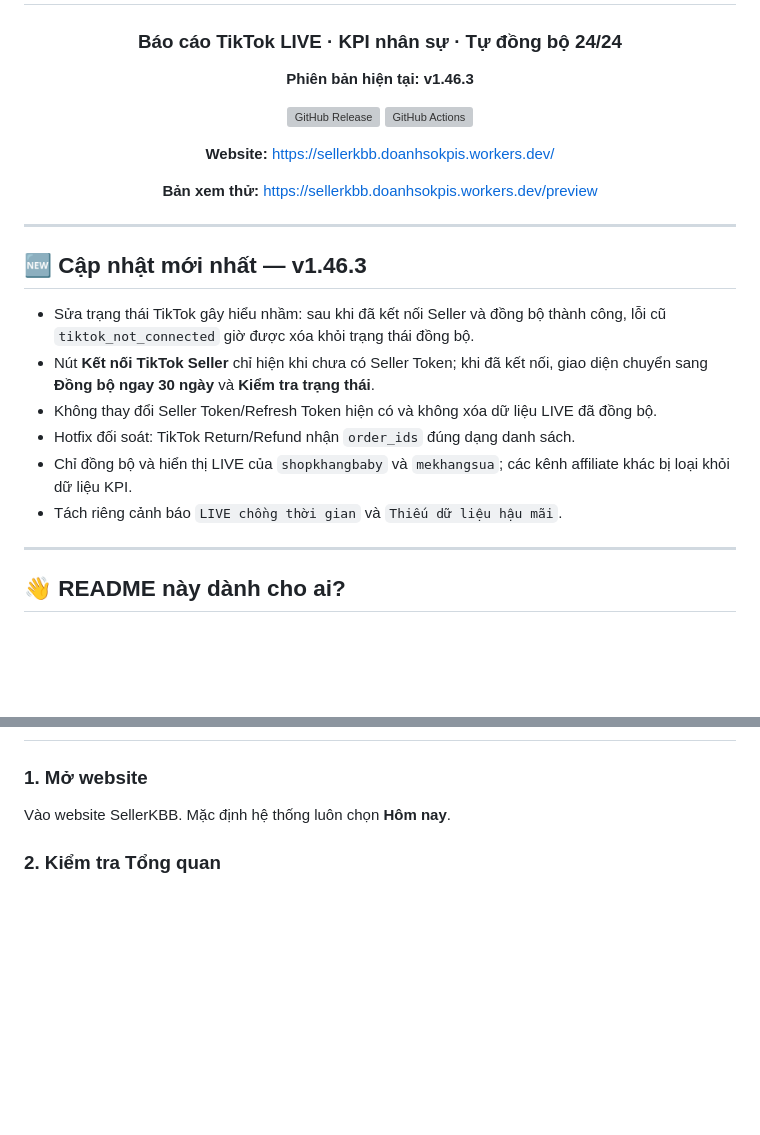
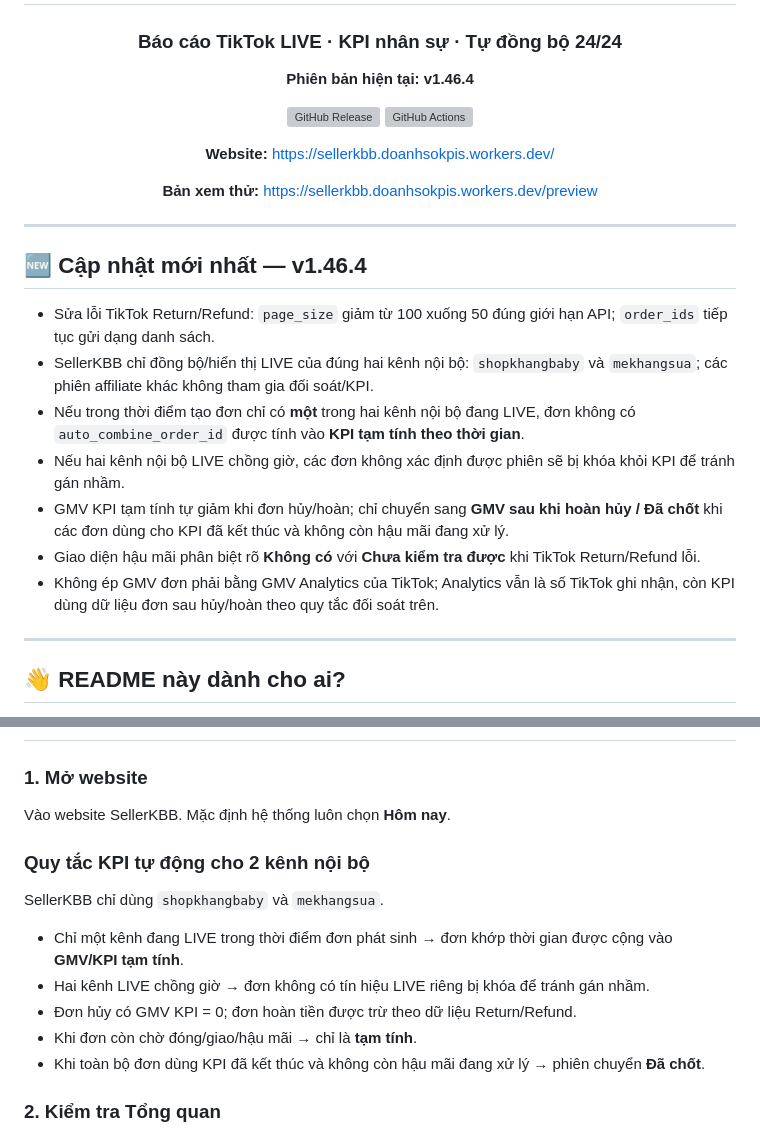
Before and after one commit to hunghienhoa/sellerkbb, a Markdown page: README.md, 2 parts joined by grey strips. Drawn GitHub-style; blank space fills up the shorter version; grey boxes are pictures that could not be loaded.

Commit message:
docs: SellerKBB v1.46.4 reconciliation rules

```diff
--- a/README.md
+++ b/README.md
@@ -4,7 +4,7 @@
 
 ### Báo cáo TikTok LIVE · KPI nhân sự · Tự đồng bộ 24/24
 
-**Phiên bản hiện tại: v1.46.3**
+**Phiên bản hiện tại: v1.46.4**
 
 [![GitHub Release](https://img.shields.io/github/v/release/hunghienhoa/sellerkbb?label=Release)](https://github.com/hunghienhoa/sellerkbb/releases)
 [![GitHub Actions](https://img.shields.io/github/actions/workflow/status/hunghienhoa/sellerkbb/deploy.yml?branch=main&label=Ki%E1%BB%83m%20tra%20%26%20Backup)](https://github.com/hunghienhoa/sellerkbb/actions)
@@ -17,14 +17,15 @@
 
 ---
 
-## 🆕 Cập nhật mới nhất — v1.46.3
+## 🆕 Cập nhật mới nhất — v1.46.4
 
-- Sửa trạng thái TikTok gây hiểu nhầm: sau khi đã kết nối Seller và đồng bộ thành công, lỗi cũ `tiktok_not_connected` giờ được xóa khỏi trạng thái đồng bộ.
-- Nút **Kết nối TikTok Seller** chỉ hiện khi chưa có Seller Token; khi đã kết nối, giao diện chuyển sang **Đồng bộ ngay 30 ngày** và **Kiểm tra trạng thái**.
-- Không thay đổi Seller Token/Refresh Token hiện có và không xóa dữ liệu LIVE đã đồng bộ.
-- Hotfix đối soát: TikTok Return/Refund nhận `order_ids` đúng dạng danh sách.
-- Chỉ đồng bộ và hiển thị LIVE của `shopkhangbaby` và `mekhangsua`; các kênh affiliate khác bị loại khỏi dữ liệu KPI.
-- Tách riêng cảnh báo `LIVE chồng thời gian` và `Thiếu dữ liệu hậu mãi`.
+- Sửa lỗi TikTok Return/Refund: `page_size` giảm từ 100 xuống 50 đúng giới hạn API; `order_ids` tiếp tục gửi dạng danh sách.
+- SellerKBB chỉ đồng bộ/hiển thị LIVE của đúng hai kênh nội bộ: `shopkhangbaby` và `mekhangsua`; các phiên affiliate khác không tham gia đối soát/KPI.
+- Nếu trong thời điểm tạo đơn chỉ có **một** trong hai kênh nội bộ đang LIVE, đơn không có `auto_combine_order_id` được tính vào **KPI tạm tính theo thời gian**.
+- Nếu hai kênh nội bộ LIVE chồng giờ, các đơn không xác định được phiên sẽ bị khóa khỏi KPI để tránh gán nhầm.
+- GMV KPI tạm tính tự giảm khi đơn hủy/hoàn; chỉ chuyển sang **GMV sau khi hoàn hủy / Đã chốt** khi các đơn dùng cho KPI đã kết thúc và không còn hậu mãi đang xử lý.
+- Giao diện hậu mãi phân biệt rõ **Không có** với **Chưa kiểm tra được** khi TikTok Return/Refund lỗi.
+- Không ép GMV đơn phải bằng GMV Analytics của TikTok; Analytics vẫn là số TikTok ghi nhận, còn KPI dùng dữ liệu đơn sau hủy/hoàn theo quy tắc đối soát trên.
 
 
 ---
@@ -74,6 +75,16 @@ Bạn không cần hiểu hết code. Chỉ cần nhớ 4 nơi chính:
 ### 1. Mở website
 
 Vào website SellerKBB. Mặc định hệ thống luôn chọn **Hôm nay**.
+
+### Quy tắc KPI tự động cho 2 kênh nội bộ
+
+SellerKBB chỉ dùng `shopkhangbaby` và `mekhangsua`.
+
+- Chỉ một kênh đang LIVE trong thời điểm đơn phát sinh → đơn khớp thời gian được cộng vào **GMV/KPI tạm tính**.
+- Hai kênh LIVE chồng giờ → đơn không có tín hiệu LIVE riêng bị khóa để tránh gán nhầm.
+- Đơn hủy có GMV KPI = 0; đơn hoàn tiền được trừ theo dữ liệu Return/Refund.
+- Khi đơn còn chờ đóng/giao/hậu mãi → chỉ là **tạm tính**.
+- Khi toàn bộ đơn dùng KPI đã kết thúc và không còn hậu mãi đang xử lý → phiên chuyển **Đã chốt**.
 
 ### 2. Kiểm tra Tổng quan
 
```
